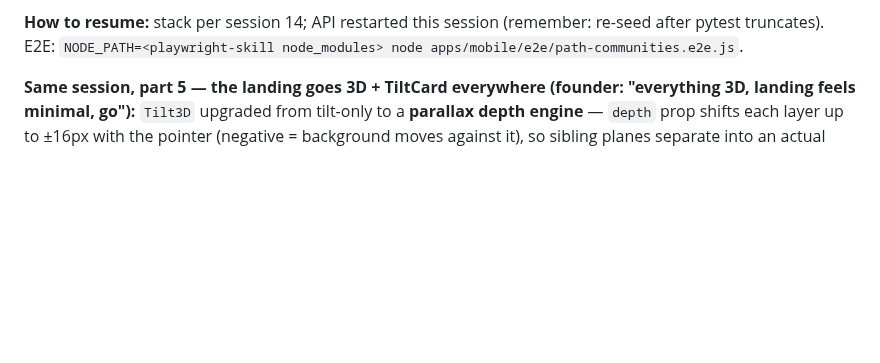
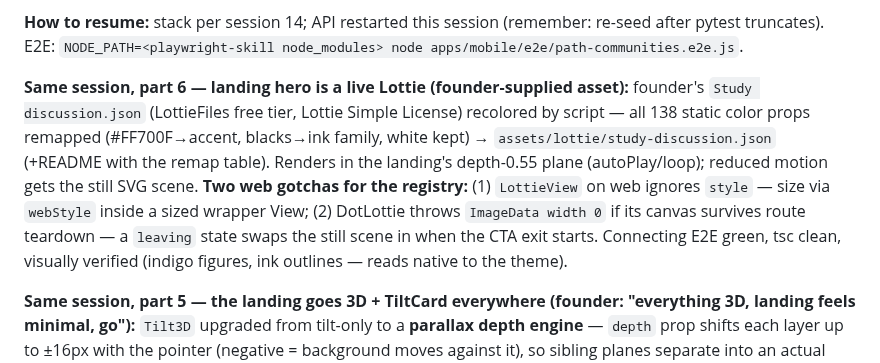
Before and after one commit to trendywink247-afk/mento-app, a Markdown page: PROGRESS.md, the part around the change. Drawn GitHub-style; blank space fills up the shorter version.

Commit message:
docs(progress): session 17 part 6 — live Lottie landing hero

```diff
--- a/PROGRESS.md
+++ b/PROGRESS.md
@@ -18,6 +18,8 @@
 **Next (agreed horizons):** H1 remainder — living connecting experience (companion searching + breathe-with-me + match crescendo, spec'd in session), PostHog funnel, deploy/Sentry, Hindi core loop. Then H2 Module B in the post-mains window.
 
 **How to resume:** stack per session 14; API restarted this session (remember: re-seed after pytest truncates). E2E: `NODE_PATH=<playwright-skill node_modules> node apps/mobile/e2e/path-communities.e2e.js`.
+
+**Same session, part 6 — landing hero is a live Lottie (founder-supplied asset):** founder's `Study discussion.json` (LottieFiles free tier, Lottie Simple License) recolored by script — all 138 static color props remapped (#FF700F→accent, blacks→ink family, white kept) → `assets/lottie/study-discussion.json` (+README with the remap table). Renders in the landing's depth-0.55 plane (autoPlay/loop); reduced motion gets the still SVG scene. **Two web gotchas for the registry:** (1) `LottieView` on web ignores `style` — size via `webStyle` inside a sized wrapper View; (2) DotLottie throws `ImageData width 0` if its canvas survives route teardown — a `leaving` state swaps the still scene in when the CTA exit starts. Connecting E2E green, tsc clean, visually verified (indigo figures, ink outlines — reads native to the theme).
 
 **Same session, part 5 — the landing goes 3D + TiltCard everywhere (founder: "everything 3D, landing feels minimal, go"):** `Tilt3D` upgraded from tilt-only to a **parallax depth engine** — `depth` prop shifts each layer up to ±16px with the pointer (negative = background moves against it), so sibling planes separate into an actual scene. Landing depth stack (back→front): mountains (−0.5) → three ambient accent-tint orbs (−0.25/0.35/0.7 — volume between sky and content) → hero scene (0.55, + a grounding shadow ellipse so it stands on something) → CTA (0.45) → subline (0.2) → logo (0.9, closest, rides the most). New `TiltCard` (motion/): pressable cards tilt toward the **exact touch point** (press a corner, that corner dips; spring.calm settle) — applied to pathfinder options + Path-home prompt cards; the dimensional counterpart of PrimaryButton's press physics. Reduced motion collapses everything flat. Proven: both E2E suites green (0 page errors), tsc clean, landing composition visually verified at 390×844 (screenshot in scratchpad). Also this part: **web tools confirmed live** (pi-web-access) — first hunt found `diffusionstudio/lottie` (MIT, ★3.6k: agent-generated production Lottie — candidate for generating our own consistent 6-animal set for ₹0) and LottieFiles Simple License free singles (fox/owl/panda, style-inconsistent). **Next-session candidate: PoC one companion animation via diffusionstudio/lottie.**
 
```
